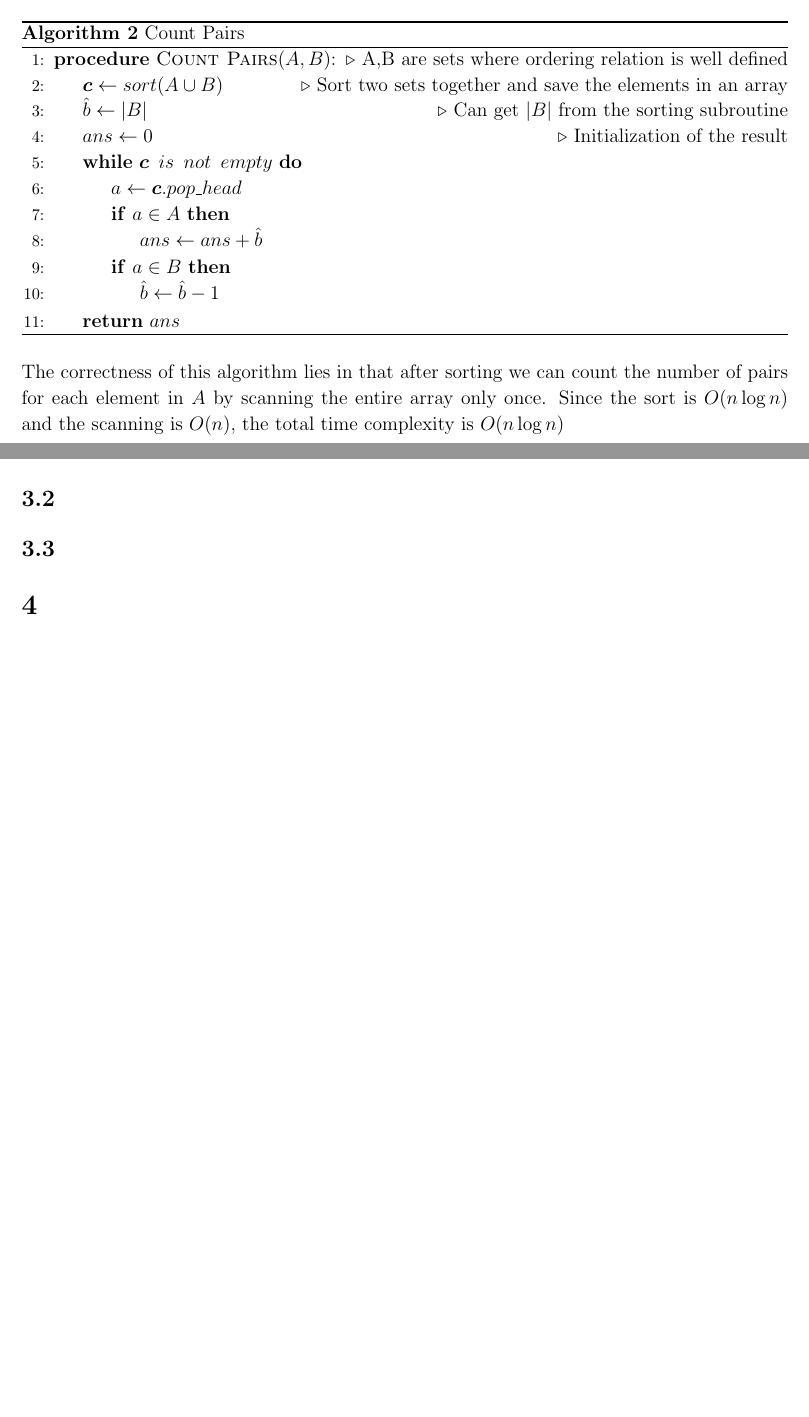
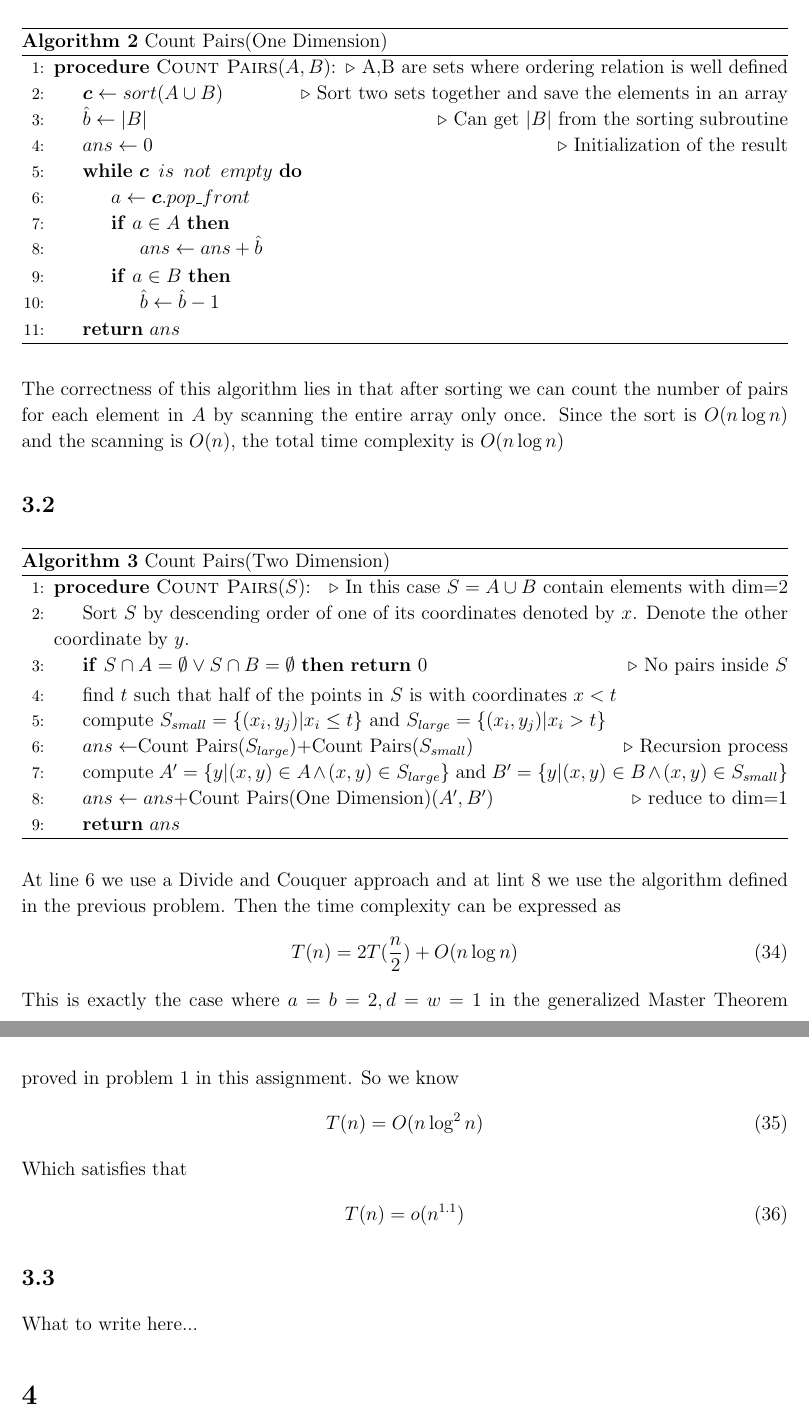
Before and after one commit to sylvansun/AI-assignments-SJTU, a LaTeX document (Algorithm-Design-and-Analysis/written/DAAhw1.tex): two parts of pages 4 and 5 of 7 before the commit and two parts of pages 4 and 5 of 8 after it, joined at a grey line, cut so that both start at the same text, the shorter picture padded with empty space. Compiled offline with pdfLaTeX.

Commit message:
With Bonus left only!

```diff
--- a/Algorithm-Design-and-Analysis/written/DAAhw1.tex
+++ b/Algorithm-Design-and-Analysis/written/DAAhw1.tex
@@ -151,14 +151,14 @@ In this problem our assumption is that we already have a \textbf{sort} function
 \subsection{}
 Basically the idea is that we sort the two sets together with $O(n\log n)$ time and scan the result once with $O(n)$ time to get the answer. See the algorithm below for more detail.
 \begin{algorithm}
-    \caption{Count Pairs}\label{alg:count}
+    \caption{Count Pairs(One Dimension)}\label{alg:count1d}
     \begin{algorithmic}[1]
     \Procedure{Count Pairs}{$A,B$}:\Comment{A,B are sets where ordering relation is well defined}
     \State $\boldsymbol{c}\gets sort(A\cup B)$\Comment{Sort two sets together and save the elements in an array}
     \State $\hat{b}\gets |B|$\Comment{Can get $|B|$ from the sorting subroutine}
     \State $ans\gets 0$\Comment{Initialization of the result}
     \While{$\boldsymbol{c} \enspace is\enspace  not\enspace  empty$}
-    \State $a\gets\boldsymbol{c}.pop\_head$
+    \State $a\gets\boldsymbol{c}.pop\_front$
     \If{$a\in A$}
     \State $ans\gets ans+\hat{b}$
     \EndIf
@@ -172,8 +172,36 @@ Basically the idea is that we sort the two sets together with $O(n\log n)$ time
 \end{algorithm}\\
 The correctness of this algorithm lies in that after sorting we can count the number of pairs for each element in $A$ by scanning the entire array only once. Since the sort is $O(n\log n)$ and the scanning is $O(n)$, the total time complexity is $O(n\log n)$
 \subsection{}
-
+\begin{algorithm}
+    \caption{Count Pairs(Two Dimension)}\label{alg:count2d}
+    \begin{algorithmic}[1]
+    \Procedure{Count Pairs}{$S$}:\Comment{In this case $S=A\cup B$ contain elements with dim=2}
+    \State Sort $S$ by descending order of one of its coordinates denoted by $x$. Denote the other coordinate by $y$.
+    \If{$S\cap A=\emptyset\vee S\cap B=\emptyset$} \textbf{return} 0\Comment{No pairs inside $S$}
+    \EndIf
+    \State find $t$ such that half of the points in $S$ is with coordinates $x<t$
+    \State compute $S_{small}=\{(x_i,y_j)|x_i\leq t\}$ and $S_{large}=\{(x_i,y_j)|x_i> t\}$
+    \State $ans\gets $Count Pairs($S_{large}$)+Count Pairs($S_{small}$)\Comment{Recursion process}
+    \State compute $A'=\{y|(x,y)\in A\wedge (x,y)\in S_{large}\}$ and $B'=\{y|(x,y)\in B\wedge (x,y)\in S_{small}\}$
+    \State $ans\gets ans+$Count Pairs(One Dimension)($A',B'$)\Comment{reduce to dim=1}
+    \State \textbf{return} $ans$
+    \EndProcedure
+    \end{algorithmic}
+\end{algorithm}
+At line 6 we use a Divide and Couquer approach and at lint 8 we use the algorithm defined in the previous problem. Then the time complexity can be expressed as
+\begin{align}
+    T(n)&=2T(\frac{n}{2})+O(n\log n)
+\end{align}
+This is exactly the case where $a=b=2,d=w=1$ in the generalized Master Theorem proved in problem 1 in this assignment. So we know
+\begin{align}
+    T(n)&=O(n\log^2n)
+\end{align}
+Which satisfies that
+\begin{align}
+    T(n)&=o(n^{1.1})
+\end{align}
 \subsection{}
+What to write here...
 \section{}
 \subsection{}
 Since $x$ is the median of $\frac{n}{3}$ numbers and the numbers are distinctive to each other, there are exactly $\frac{n}{6}$ numbers smaller than $x$ and exactly $\frac{n}{6}$ numbers larger than $x$ for the same reason. Because those numbers are also medians of each group, exactly another number is smaller(larger) than each of them in their groups respectively. So totally there are $\frac{n}{6}*2=\frac{n}{3}$ numbers in $a$ smaller than $x$ and $\frac{n}{3}$ numbers in $a$ larger than $x$ as well.
```
Also changed, not shown: Algorithm-Design-and-Analysis/written/DAAhw1.tex (2 more changed lines).
